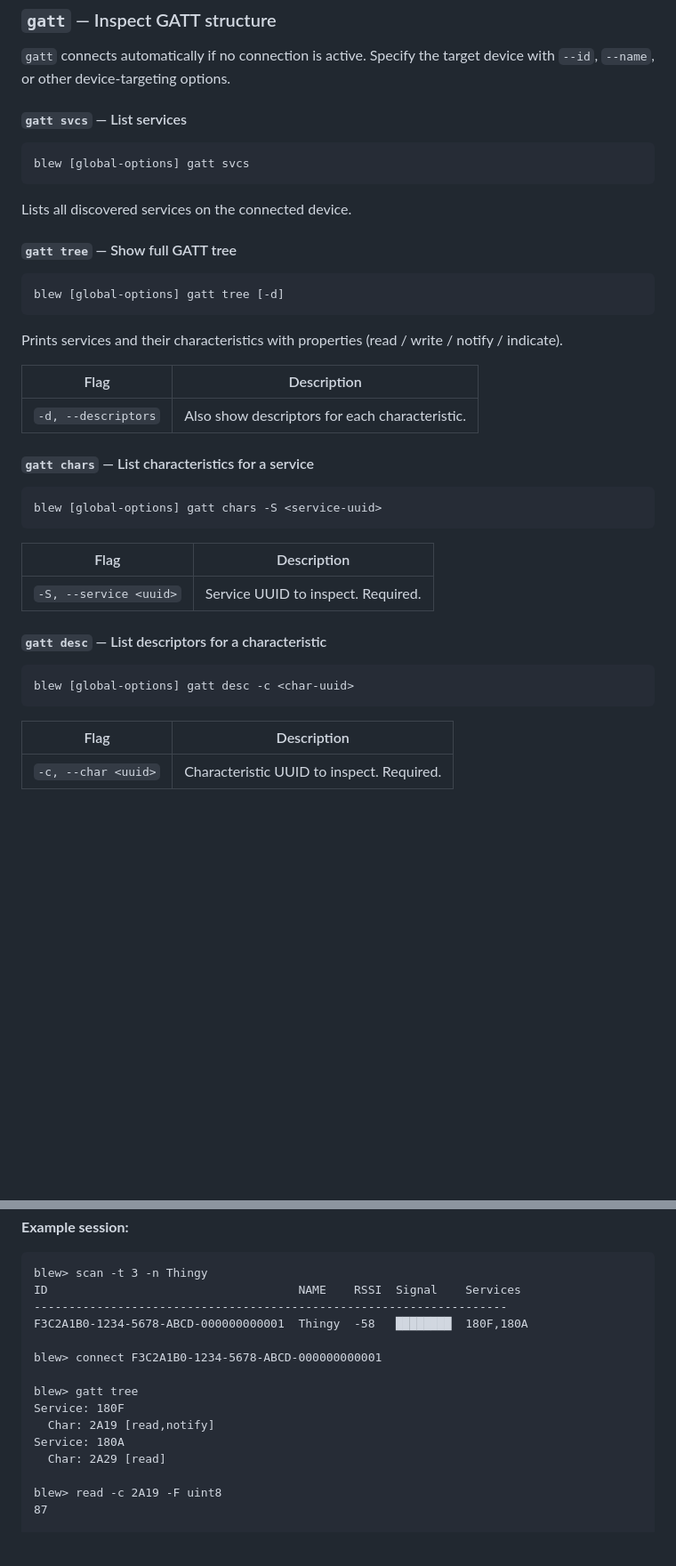
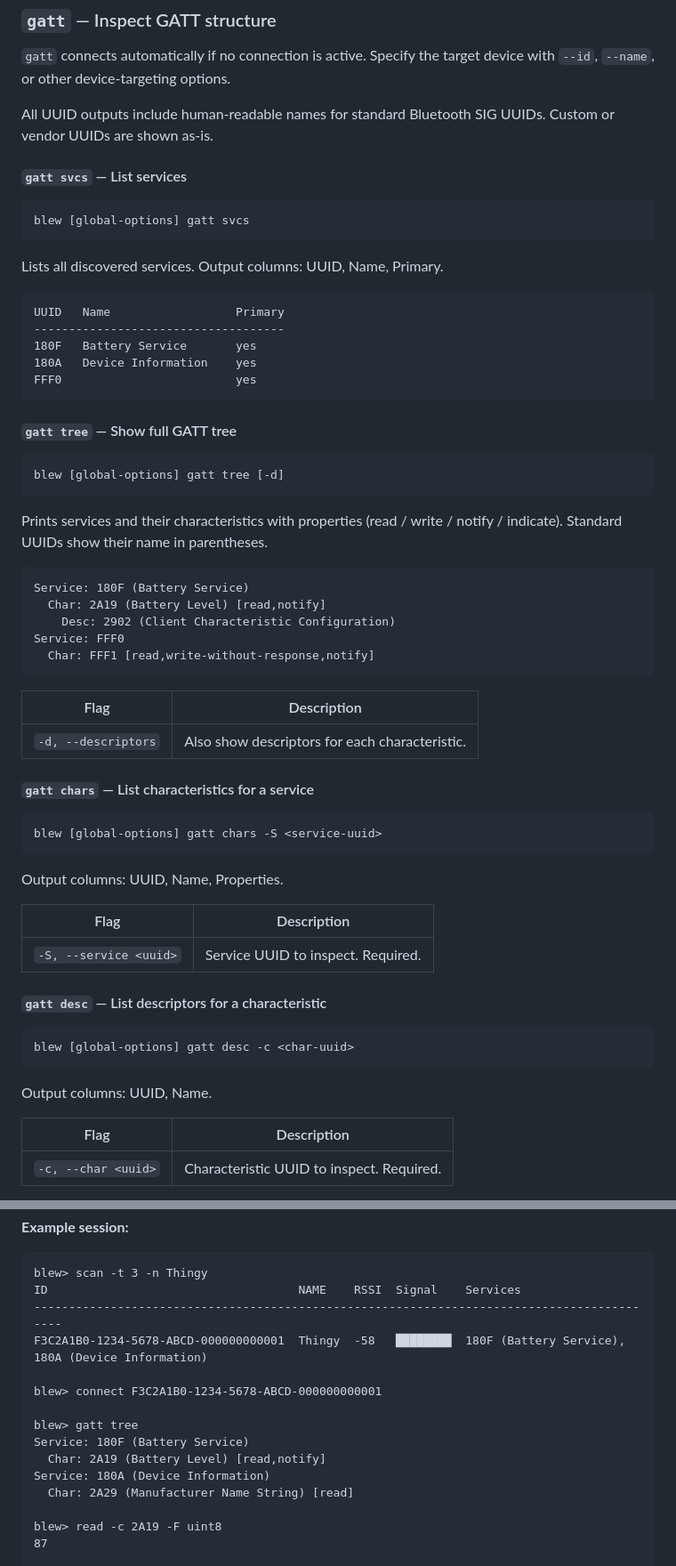
Before and after one commit to stass/blew, a Markdown page: README.md, 2 parts joined by grey strips. Shown at 89% size. GitHub-like rendering; blank space fills up the shorter version.

````diff
--- a/README.md
+++ b/README.md
@@ -139,13 +144,23 @@ blew -S 180F connect               # Connect to device advertising Battery Servi
 
 `gatt` connects automatically if no connection is active. Specify the target device with `--id`, `--name`, or other device-targeting options.
 
+All UUID outputs include human-readable names for standard Bluetooth SIG UUIDs. Custom or vendor UUIDs are shown as-is.
+
 #### `gatt svcs` — List services
 
 ```
 blew [global-options] gatt svcs
 ```
 
-Lists all discovered services on the connected device.
+Lists all discovered services. Output columns: UUID, Name, Primary.
+
+```
+UUID   Name                  Primary
+------------------------------------
+180F   Battery Service       yes
+180A   Device Information    yes
+FFF0                         yes
+```
 
 #### `gatt tree` — Show full GATT tree
 
@@ -153,7 +168,15 @@ Lists all discovered services on the connected device.
 blew [global-options] gatt tree [-d]
 ```
 
-Prints services and their characteristics with properties (read / write / notify / indicate).
+Prints services and their characteristics with properties (read / write / notify / indicate). Standard UUIDs show their name in parentheses.
+
+```
+Service: 180F (Battery Service)
+  Char: 2A19 (Battery Level) [read,notify]
+    Desc: 2902 (Client Characteristic Configuration)
+Service: FFF0
+  Char: FFF1 [read,write-without-response,notify]
+```
 
 | Flag | Description |
 |------|-------------|
@@ -165,6 +188,8 @@ Prints services and their characteristics with properties (read / write / notify
 blew [global-options] gatt chars -S <service-uuid>
 ```
 
+Output columns: UUID, Name, Properties.
+
 | Flag | Description |
 |------|-------------|
 | `-S, --service <uuid>` | Service UUID to inspect. Required. |
@@ -174,6 +199,8 @@ blew [global-options] gatt chars -S <service-uuid>
 ```
 blew [global-options] gatt desc -c <char-uuid>
 ```
+
+Output columns: UUID, Name.
 
 | Flag | Description |
 |------|-------------|
@@ -311,16 +338,16 @@ The REPL provides:
 ```
 blew> scan -t 3 -n Thingy
 ID                                    NAME    RSSI  Signal    Services
---------------------------------------------------------------------
-F3C2A1B0-1234-5678-ABCD-000000000001  Thingy  -58   ████████  180F,180A
+-------------------------------------------------------------------------------------------
+F3C2A1B0-1234-5678-ABCD-000000000001  Thingy  -58   ████████  180F (Battery Service), 180A (Device Information)
 
 blew> connect F3C2A1B0-1234-5678-ABCD-000000000001
 
 blew> gatt tree
-Service: 180F
-  Char: 2A19 [read,notify]
-Service: 180A
-  Char: 2A29 [read]
+Service: 180F (Battery Service)
+  Char: 2A19 (Battery Level) [read,notify]
+Service: 180A (Device Information)
+  Char: 2A29 (Manufacturer Name String) [read]
 
 blew> read -c 2A19 -F uint8
 87
````
Also changed, not shown: other parts of README.md (+11 -4 lines).
